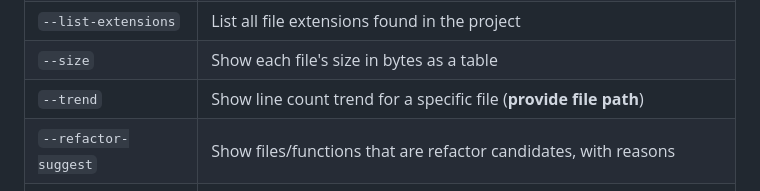
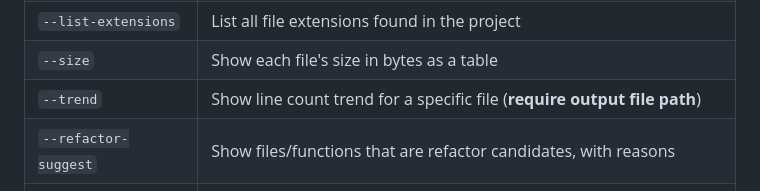
Before and after one commit to HenryLok0/CodeState, a Markdown page: README.md, the part around one of its changes. GitHub-like rendering.

```diff
--- a/README.md
+++ b/README.md
@@ -58,7 +58,7 @@ codestate [directory] [options]
 | `--version`           | Show codestate version and exit |
 | `--list-extensions`   | List all file extensions found in the project |
 | `--size`   | Show each file's size in bytes as a table |
-| `--trend`             | Show line count trend for a specific file (**provide file path**) |
+| `--trend`             | Show line count trend for a specific file (__**require output file path**__) |
 | `--refactor-suggest`  | Show files/functions that are refactor candidates, with reasons |
 | `--structure-mermaid` | Generate a Mermaid diagram of the project directory structure |
 | `--openapi`           | Generate OpenAPI 3.0 JSON for Flask/FastAPI routes |
```
Also changed, not shown: other parts of README.md (+2 -2 lines).
